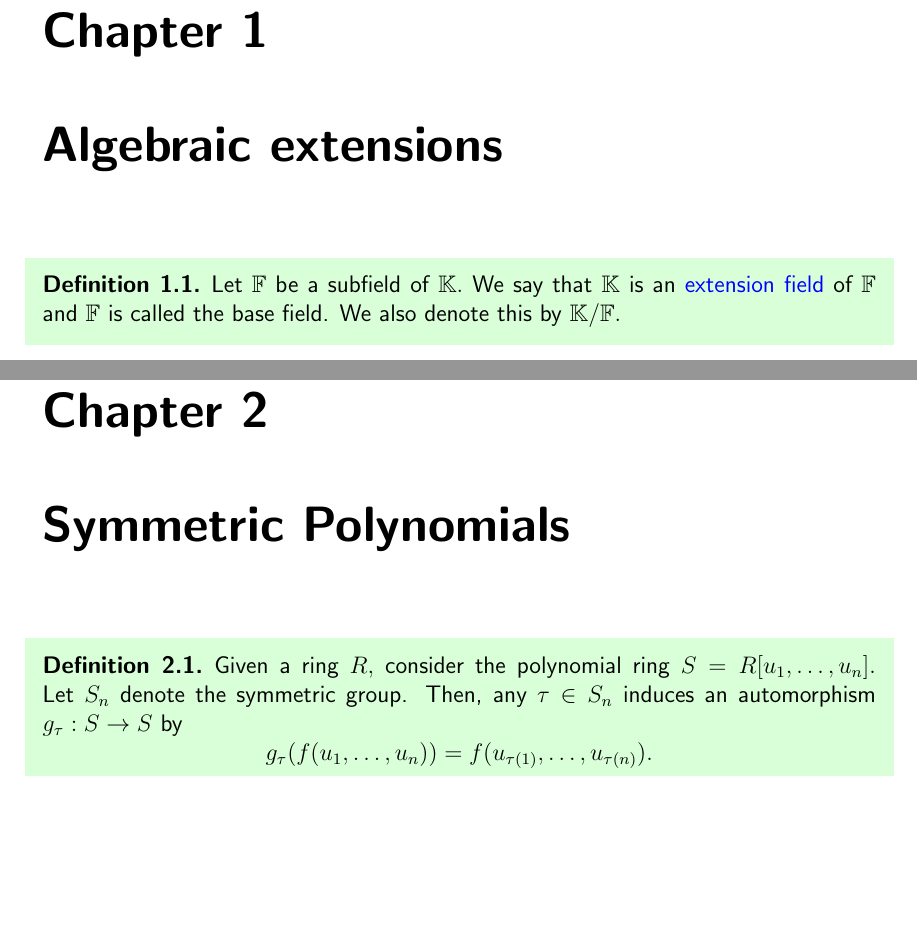
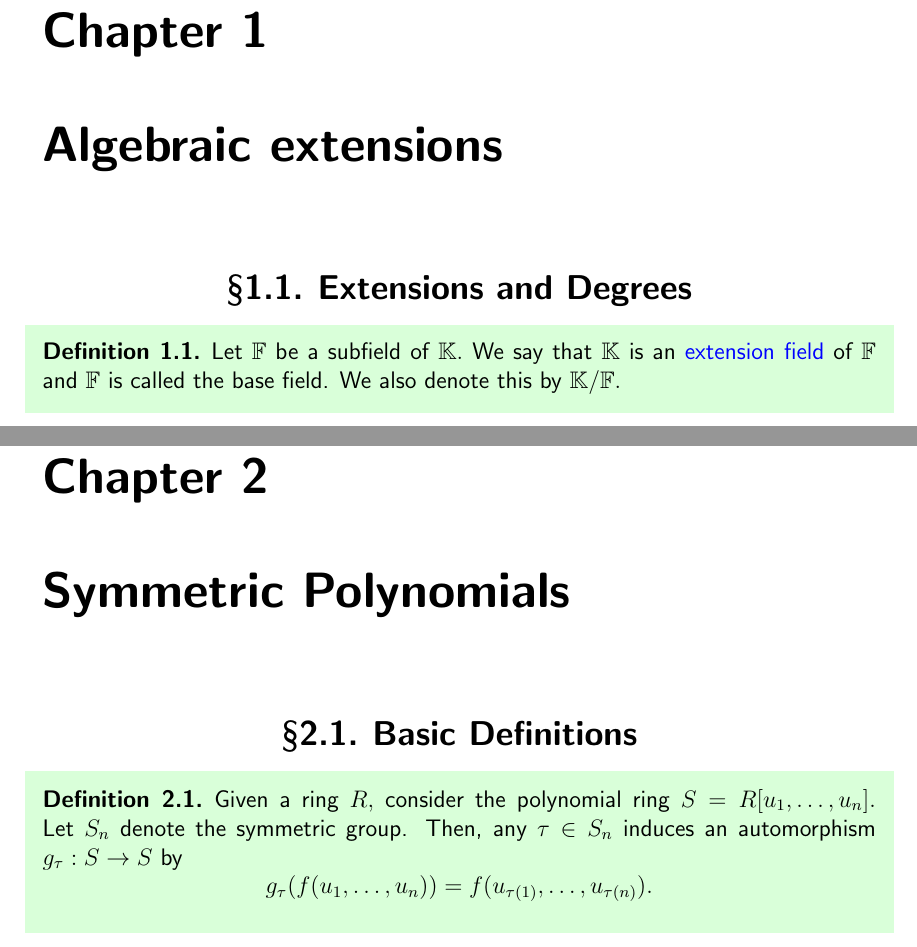
Before and after one commit to aryamanmaithani/math, a LaTeX thesis (ma-414/notes.tex, which reads ma-414/chapters/01.tex, ma-414/chapters/02.tex): two parts of pages 10 and 16 of 124, joined at a grey line, cut so that both start at the same text, the shorter picture padded with empty space. Compiled offline with pdfLaTeX.

Commit message:
added first subsections

```diff
--- a/ma-414/chapters/01.tex
+++ b/ma-414/chapters/01.tex
@@ -1,4 +1,5 @@
 \chapter{Algebraic extensions}
+\section{Extensions and Degrees}
 
 \begin{defn}%[]
     Let $\mathbb{F}$ be a subfield of $\mathbb{K}.$ We say that $\mathbb{K}$ is an \deff{extension field} of $\mathbb{F}$ and $\mathbb{F}$ is called the base field. We also denote this by $\mathbb{K}/\mathbb{F}.$
--- a/ma-414/chapters/02.tex
+++ b/ma-414/chapters/02.tex
@@ -1,4 +1,5 @@
 \chapter{Symmetric Polynomials}
+\section{Basic Definitions}
 
 \begin{defn}%[]
     Given a ring $R,$ consider the polynomial ring $S = R[u_1, \ldots, u_n].$ Let $S_n$ denote the symmetric group. Then, any $\tau \in S_n$ induces an automorphism $g_{\tau} : S \to S$ by
```
Also changed, not shown: ma-414/notes.pdf.
